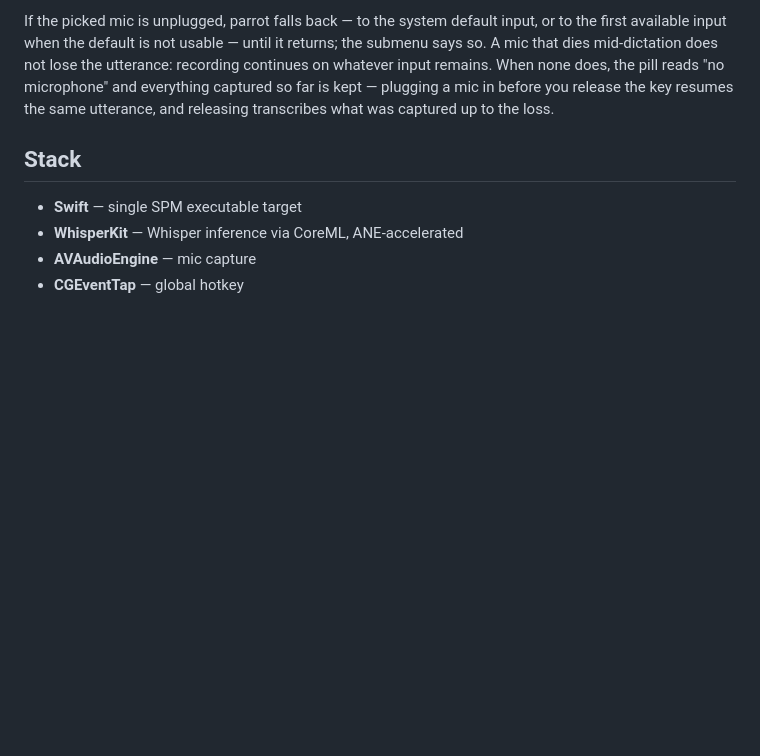
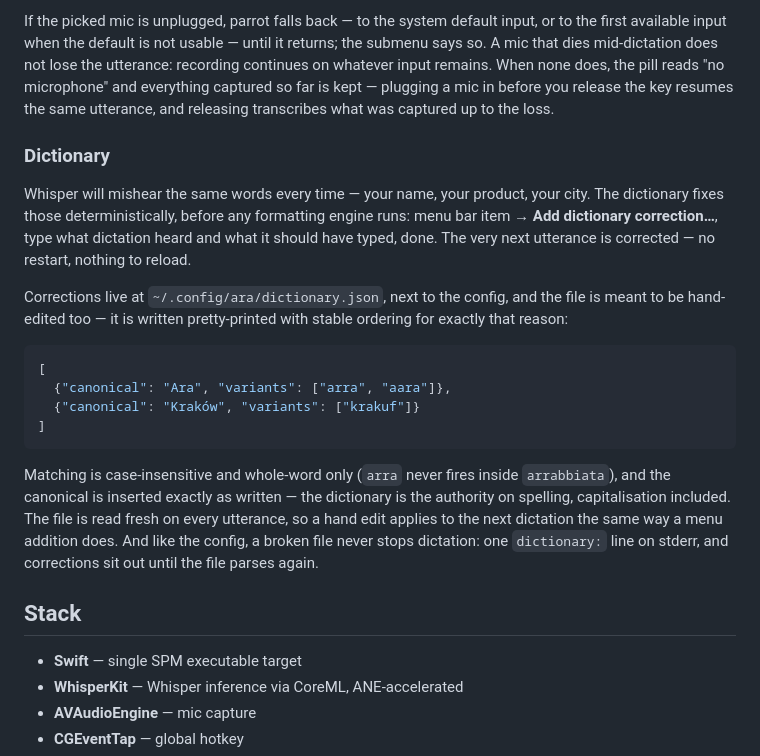
Before and after one commit to Karniej/ara-parrot, a Markdown page: README.md, the part around the change. Rendered like a GitHub page; blank space fills up the shorter version.

````diff
--- a/README.md
+++ b/README.md
@@ -73,6 +73,33 @@ the pill reads "no microphone" and everything captured so far is kept —
 plugging a mic in before you release the key resumes the same utterance, and
 releasing transcribes what was captured up to the loss.
 
+### Dictionary
+
+Whisper will mishear the same words every time — your name, your product,
+your city. The dictionary fixes those deterministically, before any
+formatting engine runs: menu bar item → **Add dictionary correction…**, type
+what dictation heard and what it should have typed, done. The very next
+utterance is corrected — no restart, nothing to reload.
+
+Corrections live at `~/.config/ara/dictionary.json`, next to the config, and
+the file is meant to be hand-edited too — it is written pretty-printed with
+stable ordering for exactly that reason:
+
+```json
+[
+  {"canonical": "Ara", "variants": ["arra", "aara"]},
+  {"canonical": "Kraków", "variants": ["krakuf"]}
+]
+```
+
+Matching is case-insensitive and whole-word only (`arra` never fires inside
+`arrabbiata`), and the canonical is inserted exactly as written — the
+dictionary is the authority on spelling, capitalisation included. The file is
+read fresh on every utterance, so a hand edit applies to the next dictation
+the same way a menu addition does. And like the config, a broken file never
+stops dictation: one `dictionary:` line on stderr, and corrections sit out
+until the file parses again.
+
 ## Stack
 
 - **Swift** — single SPM executable target
````
Also changed, not shown: docs/MANUAL-VERIFICATION.md (+57 -0 lines).
